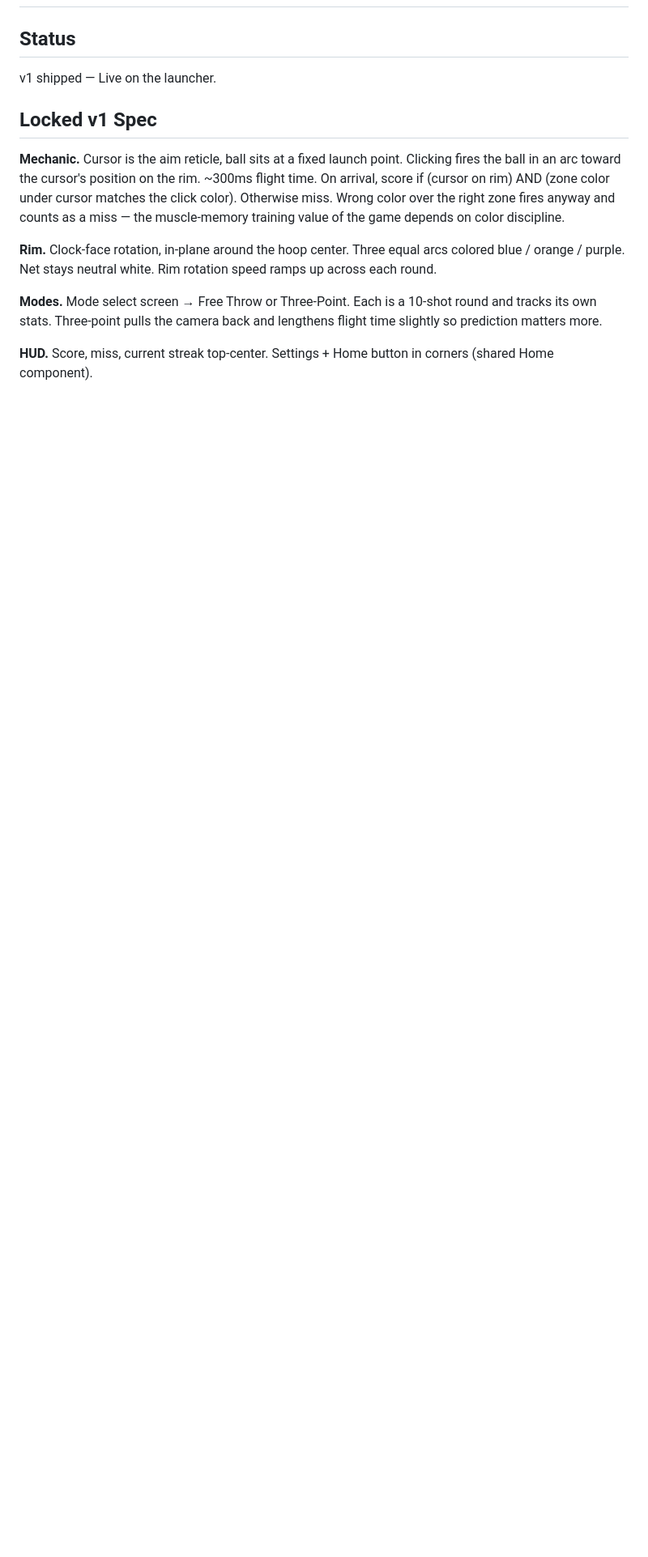
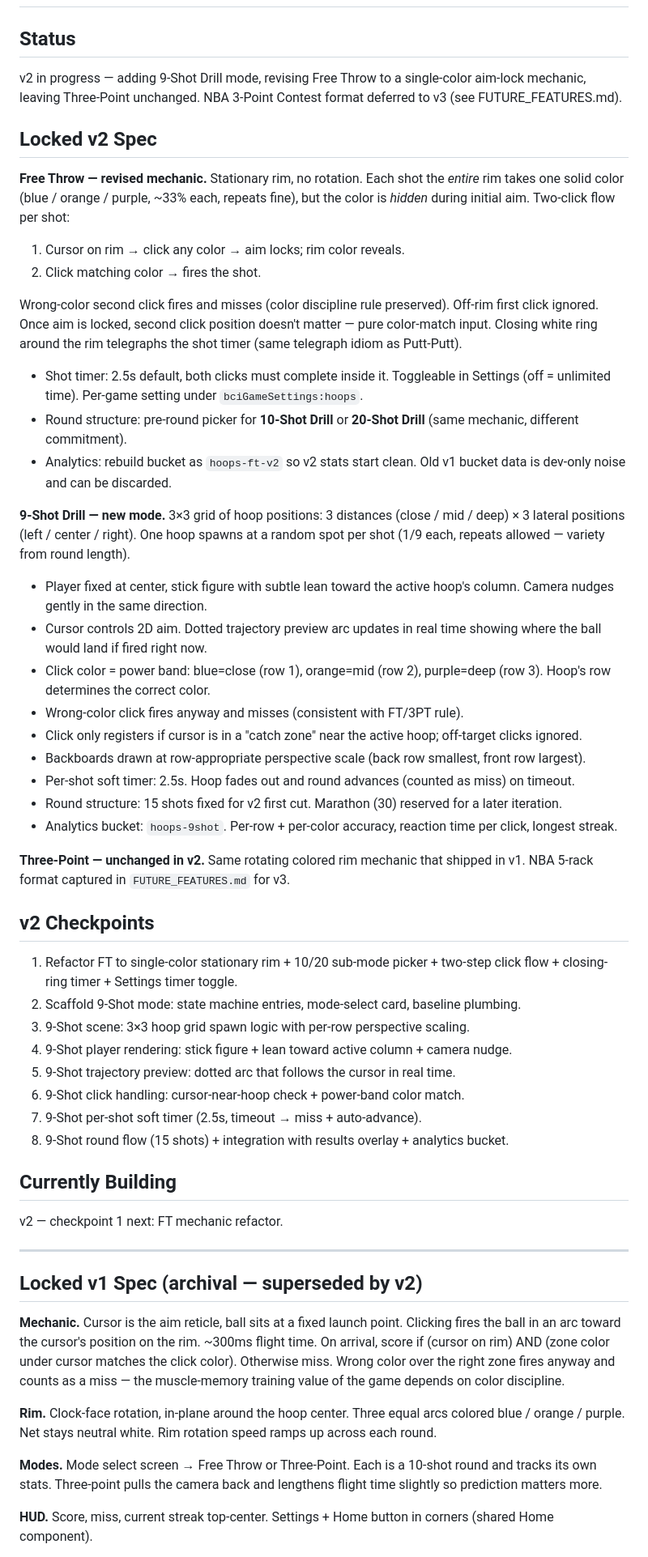
Before and after one commit to LeBrainJames023/bci-starter-pack, a Markdown page: games/hoops/GAME_PLAN.md, the part around one of its changes. Shown at 81% size. Rendered like a GitHub page; blank space fills up the shorter version.

Commit message:
Hoops: prep v2 — restructure FUTURE_FEATURES, lock v2 spec in GAME_PLAN
FUTURE_FEATURES: removes the v2 plan block (now being built) and adds the
NBA 5-rack 3-Point Contest entry as a v3 future direction.

GAME_PLAN: status flipped to "v2 in progress." v2 spec captures revised
FT (single-color stationary rim with two-step aim-lock + color-reveal
flow, 2.5s shot timer, 10/20 sub-mode picker, hoops-ft-v2 analytics
bucket), new 9-Shot Drill (3x3 grid, power-band clicks, dotted trajectory
preview, 2.5s soft per-shot timer, 15 shots, hoops-9shot bucket), and
3PT staying unchanged. v1 sections moved below as archival.

Co-Authored-By: Claude Opus 4.7 (1M context) <noreply@anthropic.com>

```diff
--- a/games/hoops/GAME_PLAN.md
+++ b/games/hoops/GAME_PLAN.md
@@ -2,9 +2,78 @@
 
 ## Status
 
-v1 shipped — Live on the launcher.
+v2 in progress — adding 9-Shot Drill mode, revising Free Throw to a single-color
+aim-lock mechanic, leaving Three-Point unchanged. NBA 3-Point Contest format
+deferred to v3 (see FUTURE_FEATURES.md).
 
-## Locked v1 Spec
+## Locked v2 Spec
+
+**Free Throw — revised mechanic.** Stationary rim, no rotation. Each shot the
+_entire_ rim takes one solid color (blue / orange / purple, ~33% each, repeats
+fine), but the color is _hidden_ during initial aim. Two-click flow per shot:
+
+1. Cursor on rim → click any color → aim locks; rim color reveals.
+2. Click matching color → fires the shot.
+
+Wrong-color second click fires and misses (color discipline rule preserved).
+Off-rim first click ignored. Once aim is locked, second click position doesn't
+matter — pure color-match input. Closing white ring around the rim telegraphs
+the shot timer (same telegraph idiom as Putt-Putt).
+
+- Shot timer: 2.5s default, both clicks must complete inside it. Toggleable in
+  Settings (off = unlimited time). Per-game setting under `bciGameSettings:hoops`.
+- Round structure: pre-round picker for **10-Shot Drill** or **20-Shot Drill**
+  (same mechanic, different commitment).
+- Analytics: rebuild bucket as `hoops-ft-v2` so v2 stats start clean. Old v1
+  bucket data is dev-only noise and can be discarded.
+
+**9-Shot Drill — new mode.** 3×3 grid of hoop positions: 3 distances (close /
+mid / deep) × 3 lateral positions (left / center / right). One hoop spawns at a
+random spot per shot (1/9 each, repeats allowed — variety from round length).
+
+- Player fixed at center, stick figure with subtle lean toward the active
+  hoop's column. Camera nudges gently in the same direction.
+- Cursor controls 2D aim. Dotted trajectory preview arc updates in real time
+  showing where the ball would land if fired right now.
+- Click color = power band: blue=close (row 1), orange=mid (row 2),
+  purple=deep (row 3). Hoop's row determines the correct color.
+- Wrong-color click fires anyway and misses (consistent with FT/3PT rule).
+- Click only registers if cursor is in a "catch zone" near the active hoop;
+  off-target clicks ignored.
+- Backboards drawn at row-appropriate perspective scale (back row smallest,
+  front row largest).
+- Per-shot soft timer: 2.5s. Hoop fades out and round advances (counted as
+  miss) on timeout.
+- Round structure: 15 shots fixed for v2 first cut. Marathon (30) reserved
+  for a later iteration.
+- Analytics bucket: `hoops-9shot`. Per-row + per-color accuracy, reaction time
+  per click, longest streak.
+
+**Three-Point — unchanged in v2.** Same rotating colored rim mechanic that
+shipped in v1. NBA 5-rack format captured in `FUTURE_FEATURES.md` for v3.
+
+## v2 Checkpoints
+
+1. Refactor FT to single-color stationary rim + 10/20 sub-mode picker +
+   two-step click flow + closing-ring timer + Settings timer toggle.
+2. Scaffold 9-Shot mode: state machine entries, mode-select card, baseline
+   plumbing.
+3. 9-Shot scene: 3×3 hoop grid spawn logic with per-row perspective scaling.
+4. 9-Shot player rendering: stick figure + lean toward active column + camera
+   nudge.
+5. 9-Shot trajectory preview: dotted arc that follows the cursor in real time.
+6. 9-Shot click handling: cursor-near-hoop check + power-band color match.
+7. 9-Shot per-shot soft timer (2.5s, timeout → miss + auto-advance).
+8. 9-Shot round flow (15 shots) + integration with results overlay + analytics
+   bucket.
+
+## Currently Building
+
+v2 — checkpoint 1 next: FT mechanic refactor.
+
+---
+
+## Locked v1 Spec (archival — superseded by v2)
 
 **Mechanic.** Cursor is the aim reticle, ball sits at a fixed launch point.
 Clicking fires the ball in an arc toward the cursor's position on the rim.
```
Also changed, not shown: other parts of games/hoops/GAME_PLAN.md (+1 -8 lines), FUTURE_FEATURES.md (+2 -0 lines).
